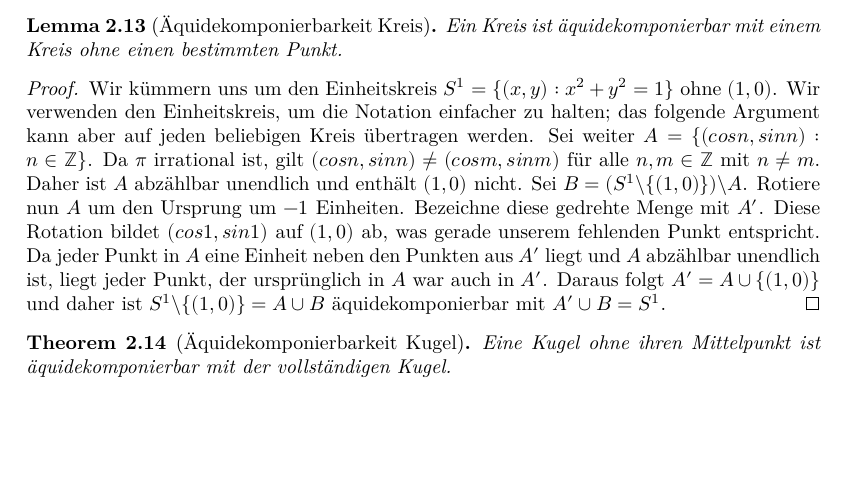
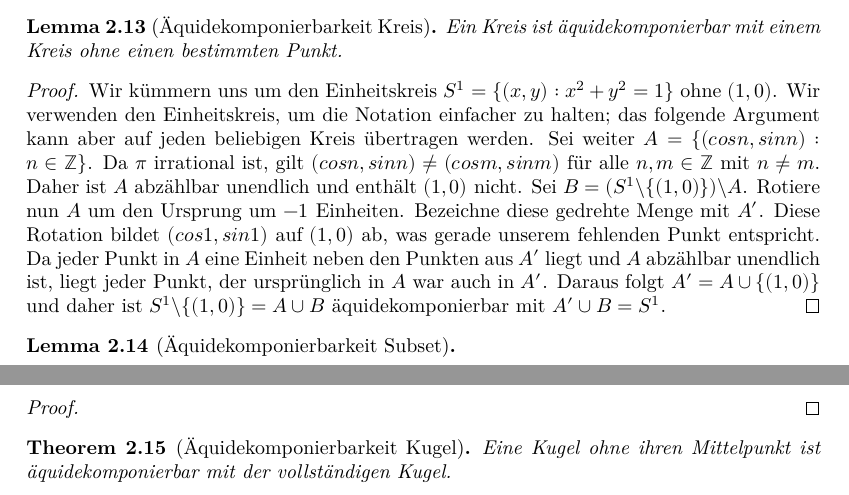
Before and after one commit to Bergschaf/banach-tarski, a LaTeX document (blueprint/src/print.tex, which reads blueprint/src/chapter/chapter_3.tex): part of page 4 of 5 before the commit and two parts of pages 4 and 5 of 5 after it, the two joined at a grey line, cut so that both start at the same text, the shorter picture padded with empty space. Compiled offline with XeLaTeX.

Commit message:
blueprint updates

```diff
--- a/blueprint/src/chapter/chapter_3.tex
+++ b/blueprint/src/chapter/chapter_3.tex
@@ -175,11 +175,21 @@ ist, liegt jeder Punkt, der ursprünglich in $A$ war auch in $A'$. Daraus folgt
 $S¹\backslash \{(1,0)\}=A\cup B$ äquidekomponierbar mit $A'\cup B=S¹$.
 \end{proof}
 
+
+\begin{lemma}[Äquidekomponierbarkeit Subset]
+\label{lemma:equi_subset}
+\leanok
+\lean{equidecomposable_subset}
+\end{lemma}
+\begin{proof}
+\uses{def:aequidekomponierbar}
+\end{proof}
+
 \begin{theorem}[Äquidekomponierbarkeit Kugel] \label{theorem:aequi_kugel}
 Eine Kugel ohne ihren Mittelpunkt ist äquidekomponierbar mit der vollständigen Kugel.
 \lean{equi_kugel} \leanok
 \end{theorem}
-\begin{proof} \uses{lemma:aequi_kreis}
+\begin{proof} \uses{lemma:aequi_kreis, lemma:equi_subset}
 Die Konstruktion eines Kreises im Inneren der Kugel, welcher den Mittelpunkt der Kugel beinhaltet, liefert zusammen mit Lemma \ref{lemma:äqui_kreis},
 dass die Kugel ohne ihren Mittelpunkt äquidekomponierbar mit der vollständigen Kugel ist.
 \end{proof}
```
